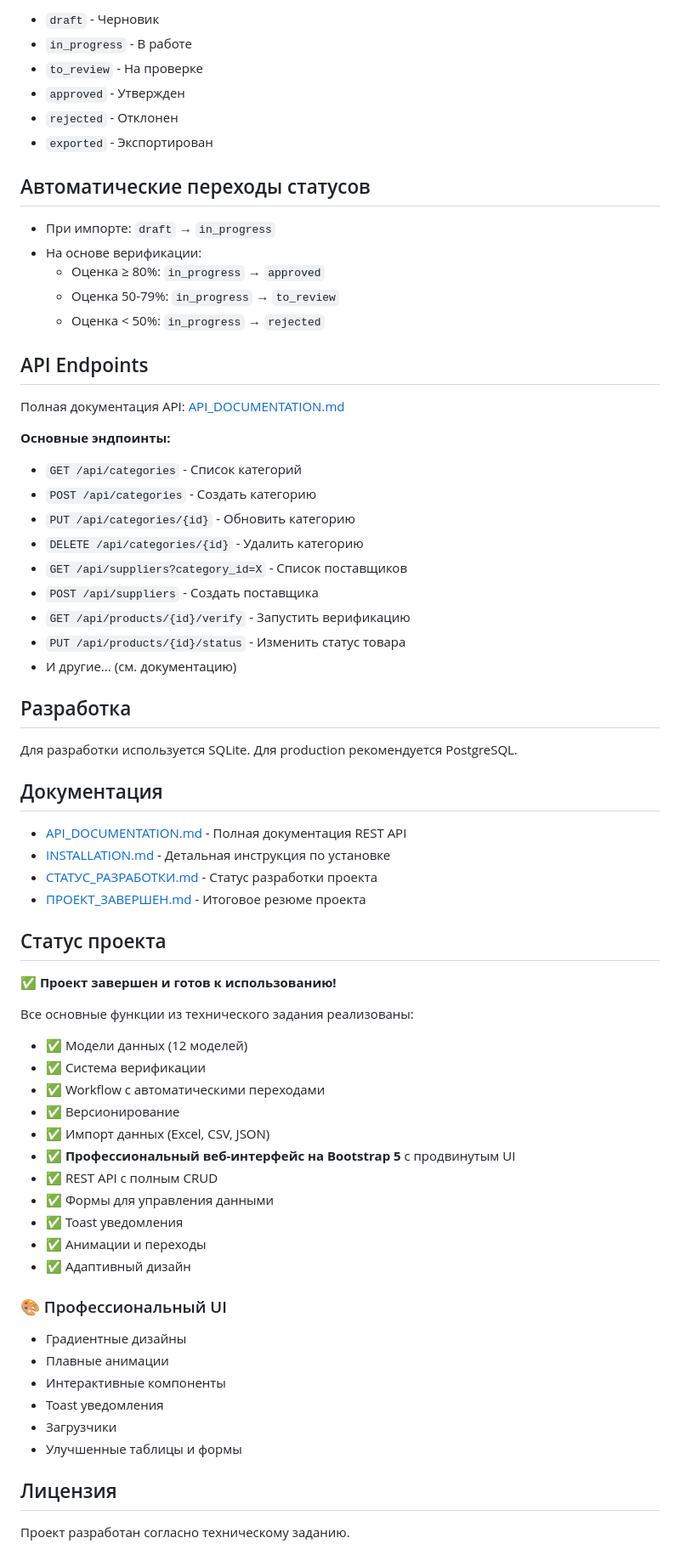
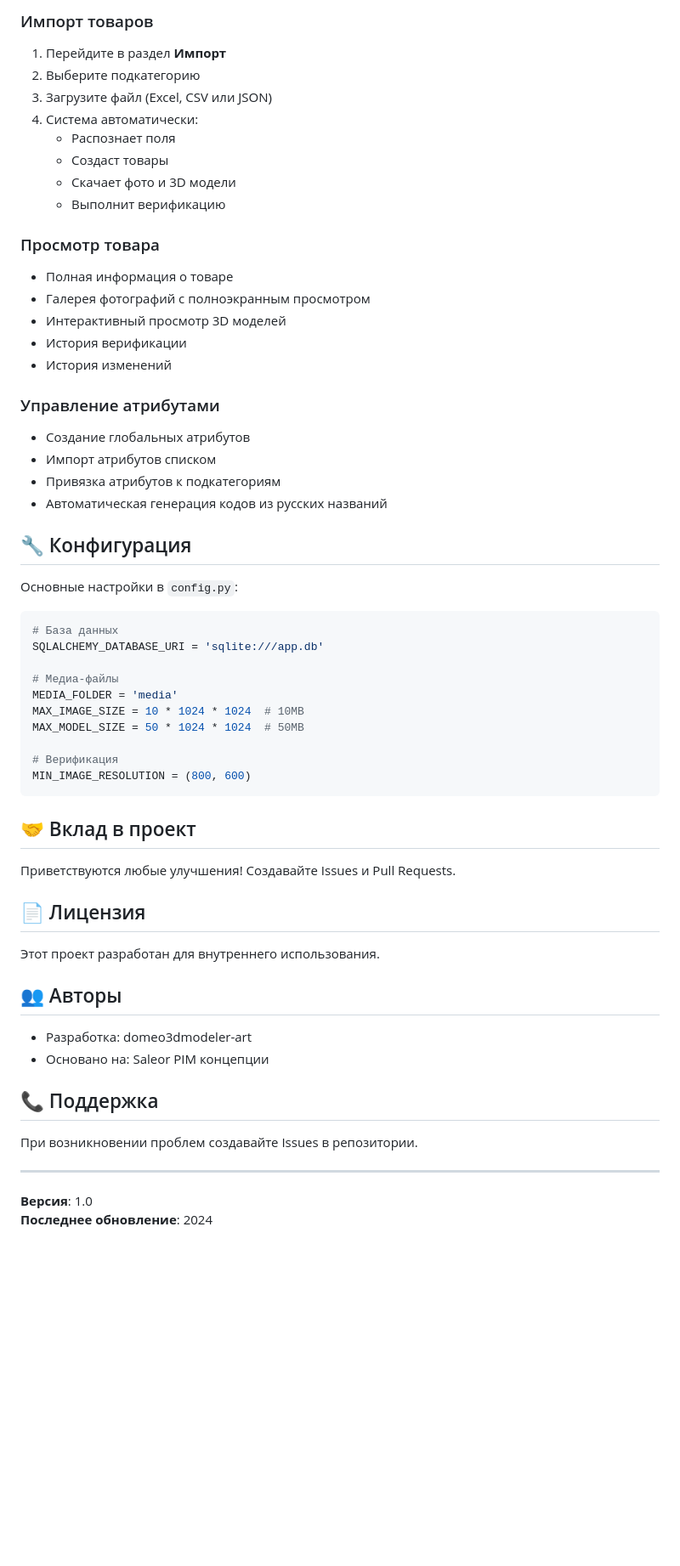
Before and after one commit to domeo3dmodeler-art/DBproducts, a Markdown page: README.md, the part around one of its changes. Shown at 85% size. GitHub-like rendering; blank space fills up the shorter version.

Commit message:
Update README with comprehensive project documentation

````diff
--- a/README.md
+++ b/README.md
@@ -96,70 +151,62 @@ DB_products2/
 
-- `draft` - Черновик
-- `in_progress` - В работе
-- `to_review` - На проверке
-- `approved` - Утвержден
-- `rejected` - Отклонен
-- `exported` - Экспортирован
+### Импорт товаров
+1. Перейдите в раздел **Импорт**
+2. Выберите подкатегорию
+3. Загрузите файл (Excel, CSV или JSON)
+4. Система автоматически:
+   - Распознает поля
+   - Создаст товары
+   - Скачает фото и 3D модели
+   - Выполнит верификацию
 
-## Автоматические переходы статусов
+### Просмотр товара
+- Полная информация о товаре
+- Галерея фотографий с полноэкранным просмотром
+- Интерактивный просмотр 3D моделей
+- История верификации
+- История изменений
 
-- При импорте: `draft` → `in_progress`
-- На основе верификации:
-  - Оценка ≥ 80%: `in_progress` → `approved`
-  - Оценка 50-79%: `in_progress` → `to_review`
-  - Оценка < 50%: `in_progress` → `rejected`
+### Управление атрибутами
+- Создание глобальных атрибутов
+- Импорт атрибутов списком
+- Привязка атрибутов к подкатегориям
+- Автоматическая генерация кодов из русских названий
 
-## API Endpoints
+## 🔧 Конфигурация
 
-Полная документация API: [API_DOCUMENTATION.md](API_DOCUMENTATION.md)
+Основные настройки в `config.py`:
 
-**Основные эндпоинты:**
-- `GET /api/categories` - Список категорий
-- `POST /api/categories` - Создать категорию
-- `PUT /api/categories/{id}` - Обновить категорию
-- `DELETE /api/categories/{id}` - Удалить категорию
-- `GET /api/suppliers?category_id=X` - Список поставщиков
-- `POST /api/suppliers` - Создать поставщика
-- `GET /api/products/{id}/verify` - Запустить верификацию
-- `PUT /api/products/{id}/status` - Изменить статус товара
-- И другие... (см. документацию)
+```python
+# База данных
+SQLALCHEMY_DATABASE_URI = 'sqlite:///app.db'
 
-## Разработка
+# Медиа-файлы
+MEDIA_FOLDER = 'media'
+MAX_IMAGE_SIZE = 10 * 1024 * 1024  # 10MB
+MAX_MODEL_SIZE = 50 * 1024 * 1024  # 50MB
 
-Для разработки используется SQLite. Для production рекомендуется PostgreSQL.
+# Верификация
+MIN_IMAGE_RESOLUTION = (800, 600)
+```
 
-## Документация
+## 🤝 Вклад в проект
 
-- [API_DOCUMENTATION.md](API_DOCUMENTATION.md) - Полная документация REST API
-- [INSTALLATION.md](INSTALLATION.md) - Детальная инструкция по установке
-- [СТАТУС_РАЗРАБОТКИ.md](СТАТУС_РАЗРАБОТКИ.md) - Статус разработки проекта
-- [ПРОЕКТ_ЗАВЕРШЕН.md](ПРОЕКТ_ЗАВЕРШЕН.md) - Итоговое резюме проекта
+Приветствуются любые улучшения! Создавайте Issues и Pull Requests.
 
-## Статус проекта
+## 📄 Лицензия
 
-✅ **Проект завершен и готов к использованию!**
+Этот проект разработан для внутреннего использования.
 
-Все основные функции из технического задания реализованы:
-- ✅ Модели данных (12 моделей)
-- ✅ Система верификации
-- ✅ Workflow с автоматическими переходами
-- ✅ Версионирование
-- ✅ Импорт данных (Excel, CSV, JSON)
-- ✅ **Профессиональный веб-интерфейс на Bootstrap 5** с продвинутым UI
-- ✅ REST API с полным CRUD
-- ✅ Формы для управления данными
-- ✅ Toast уведомления
-- ✅ Анимации и переходы
-- ✅ Адаптивный дизайн
+## 👥 Авторы
 
-### 🎨 Профессиональный UI
-- Градиентные дизайны
-- Плавные анимации
-- Интерактивные компоненты
-- Toast уведомления
-- Загрузчики
-- Улучшенные таблицы и формы
+- Разработка: domeo3dmodeler-art
+- Основано на: Saleor PIM концепции
 
-## Лицензия
+## 📞 Поддержка
 
-Проект разработан согласно техническому заданию.
+При возникновении проблем создавайте Issues в репозитории.
+
+---
+
+**Версия**: 1.0
+**Последнее обновление**: 2024
````
Also changed, not shown: other parts of README.md (+130 -75 lines).
